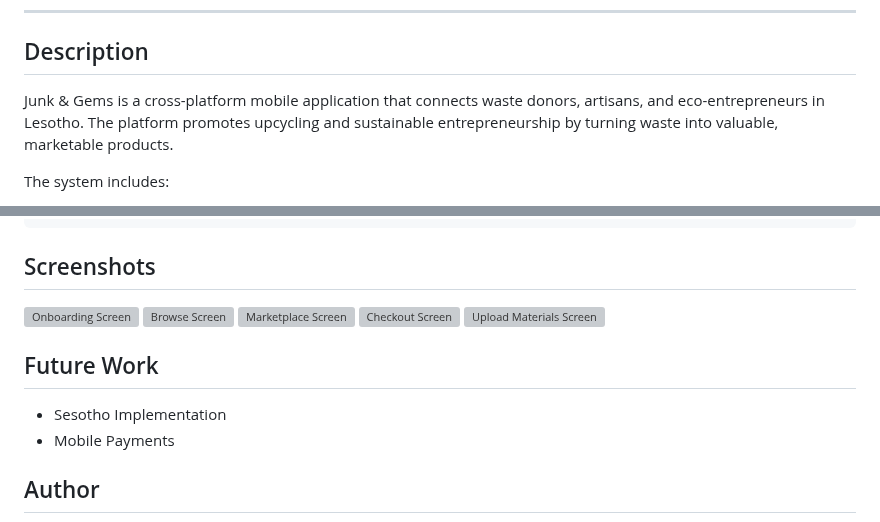
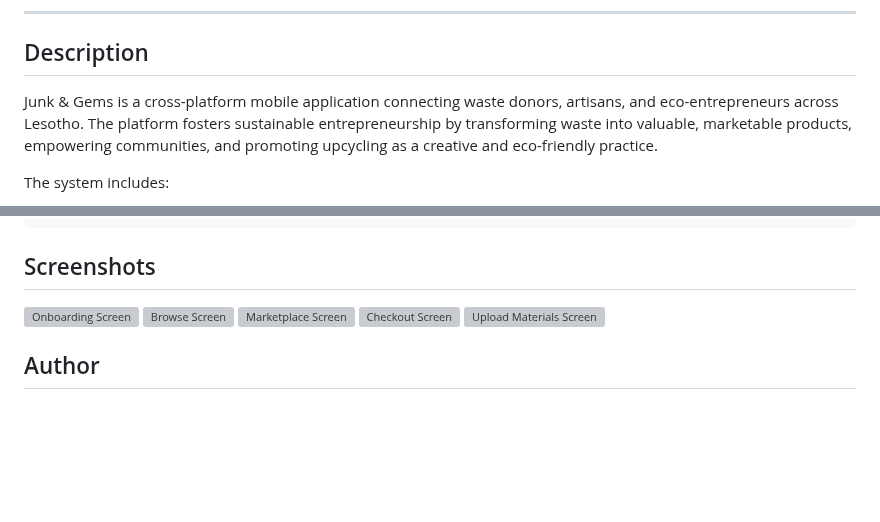
Before and after one commit to PhiLouGii/junk_and_gems_capstone, a Markdown page: README.md, 2 parts joined by grey strips. GitHub-like rendering; blank space fills up the shorter version; grey boxes are pictures that could not be loaded.

Commit message:
Revise project description and remove future work
Updated the project description for clarity and detail. Removed future work section.

```diff
--- a/README.md
+++ b/README.md
@@ -13,7 +13,7 @@
 
 
 ## Description
-Junk & Gems is a cross-platform mobile application that connects waste donors, artisans, and eco-entrepreneurs in Lesotho. The platform promotes upcycling and sustainable entrepreneurship by turning waste into valuable, marketable products.
+Junk & Gems is a cross-platform mobile application connecting waste donors, artisans, and eco-entrepreneurs across Lesotho. The platform fosters sustainable entrepreneurship by transforming waste into valuable, marketable products, empowering communities, and promoting upcycling as a creative and eco-friendly practice.
 
 The system includes:
 - **Flutter Mobile App** (for Android & iOS): Used by donors, artisans, and buyers.
@@ -190,9 +190,6 @@ junk_and_gems/
 ## Screenshots
 <img src="designs_screenshots/onboarding_screen.png" alt="Onboarding Screen" width="150"> <img src="designs_screenshots/browse_screen.png" alt="Browse Screen" width="150"> <img src="designs_screenshots/marketplace_screen.png" alt="Marketplace Screen" width="150"> <img src="designs_screenshots/checkout_screen.png" alt="Checkout Screen" width="150"> <img src="designs_screenshots/upload_materials_screen.png" alt="Upload Materials Screen" width="150">
 
-## Future Work
-- Sesotho Implementation
-- Mobile Payments
 ## Author
 - Philippa Louise Giibwa. Bsc. Software Engineering, ALU (2025). 📧 p.giibwa@alustudent.com
 - Supervisor: Pelin Mutanguha
```
